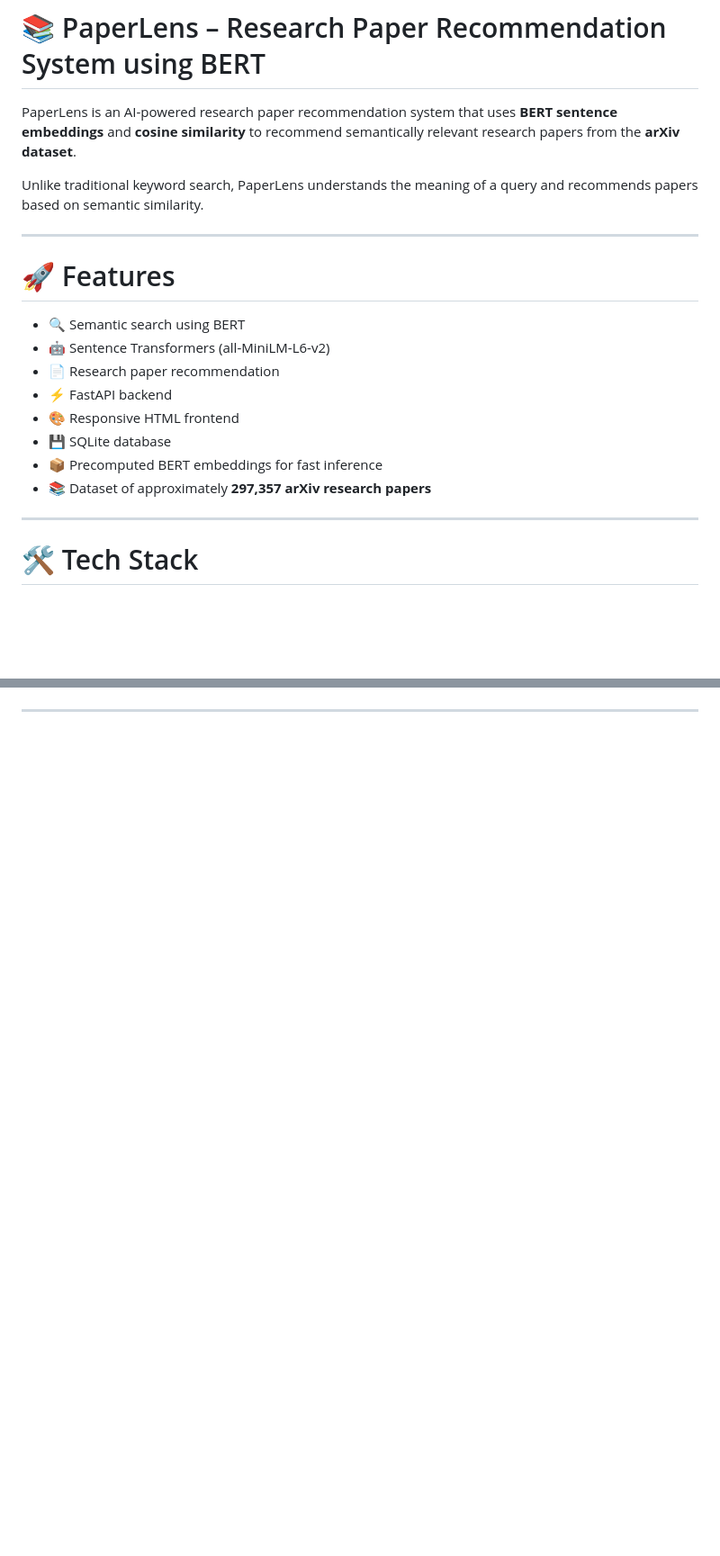
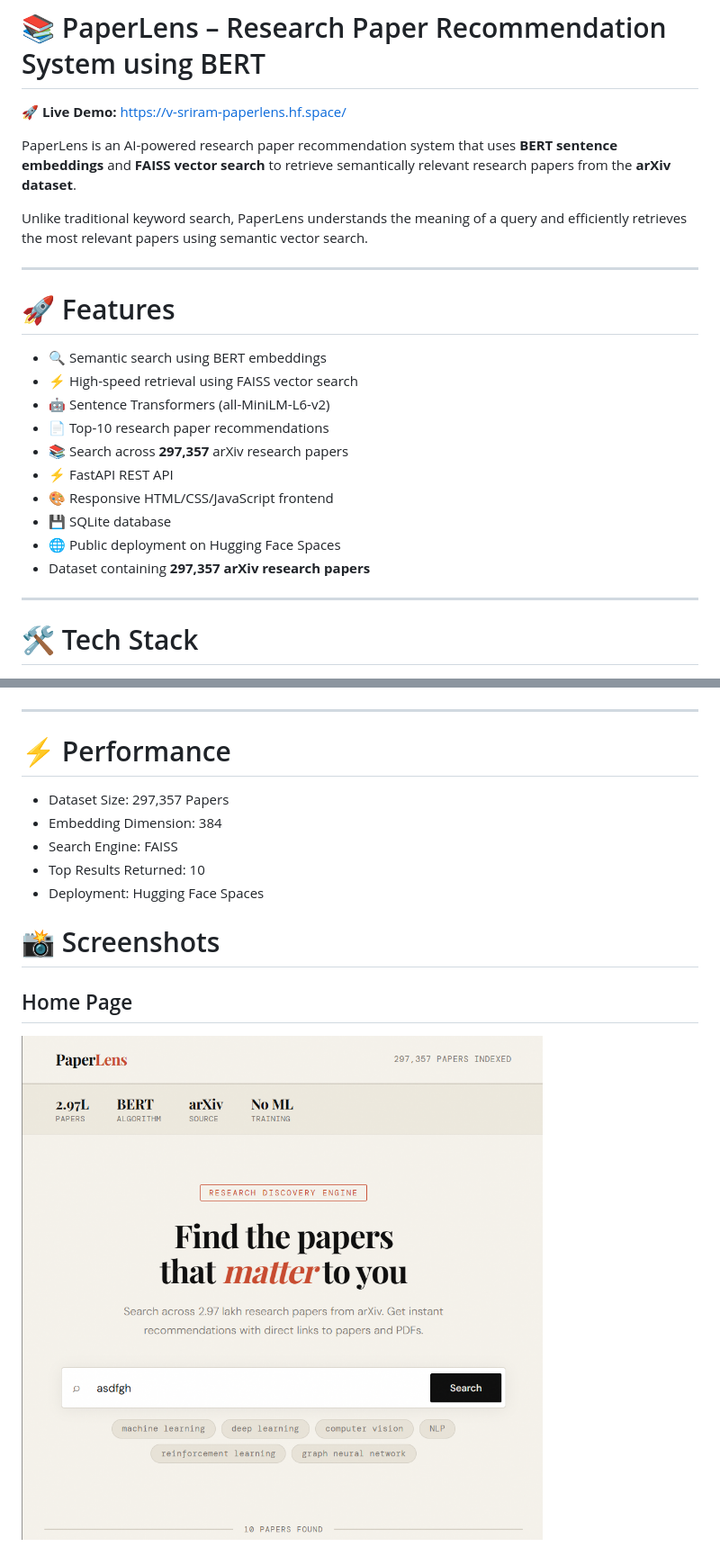
Before and after one commit to SRIRAM2126/PaperLens, a Markdown page: README.md, 2 parts joined by grey strips. Shown: that part at 90% size. Drawn GitHub-style; pictures changed too: image.png (added); blank space fills up the shorter version.

```diff
--- a/README.md
+++ b/README.md
@@ -1,21 +1,25 @@
 # 📚 PaperLens – Research Paper Recommendation System using BERT
+🚀 **Live Demo:** https://v-sriram-paperlens.hf.space/
 
-PaperLens is an AI-powered research paper recommendation system that uses **BERT sentence embeddings** and **cosine similarity** to recommend semantically relevant research papers from the **arXiv dataset**.
+PaperLens is an AI-powered research paper recommendation system that uses **BERT sentence embeddings** and **FAISS vector search** to retrieve semantically relevant research papers from the **arXiv dataset**.
 
-Unlike traditional keyword search, PaperLens understands the meaning of a query and recommends papers based on semantic similarity.
+Unlike traditional keyword search, PaperLens understands the meaning of a query and efficiently retrieves the most relevant papers using semantic vector search.
+
 
 ---
 
 # 🚀 Features
 
-- 🔍 Semantic search using BERT
+- 🔍 Semantic search using BERT embeddings
+- ⚡ High-speed retrieval using FAISS vector search
 - 🤖 Sentence Transformers (all-MiniLM-L6-v2)
-- 📄 Research paper recommendation
-- ⚡ FastAPI backend
-- 🎨 Responsive HTML frontend
+- 📄 Top-10 research paper recommendations
+- 📚 Search across **297,357** arXiv research papers
+- ⚡ FastAPI REST API
+- 🎨 Responsive HTML/CSS/JavaScript frontend
 - 💾 SQLite database
-- 📦 Precomputed BERT embeddings for fast inference
-- 📚 Dataset of approximately **297,357 arXiv research papers**
+- 🌐 Public deployment on Hugging Face Spaces
+- Dataset containing **297,357 arXiv research papers**
 
 ---
 
@@ -176,2 +194,16 @@ Cosine Similarity
 
 ---
+# ⚡ Performance
+
+- Dataset Size: 297,357 Papers
+- Embedding Dimension: 384
+- Search Engine: FAISS
+- Top Results Returned: 10
+- Deployment: Hugging Face Spaces
+
+# 📸 Screenshots
+
+## Home Page
+
+![Home Page](image.png)
+
```
Also changed, not shown: other parts of README.md (+42 -21 lines), image-1.png (added), image-2.png (added), image-3.png (added), 1 other file.
